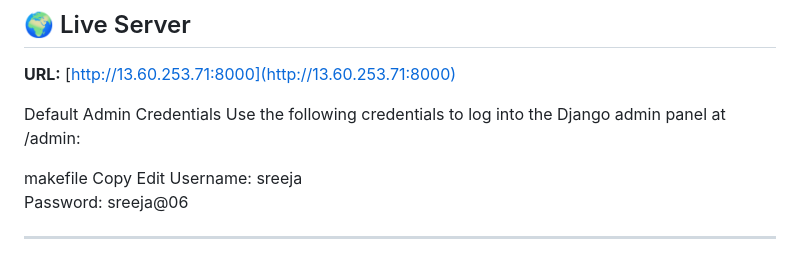
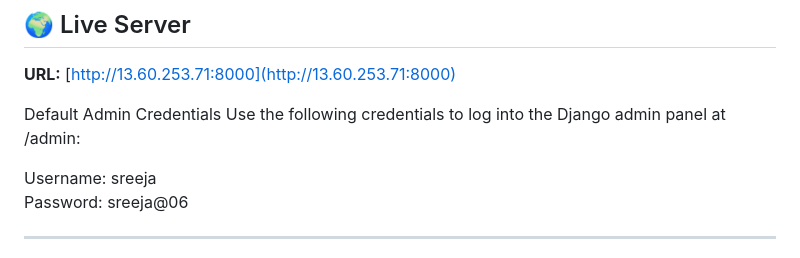
Before and after one commit to sreejakaira/Django-AWS-Project, a Markdown page: README.md, the part around the change. GitHub-like rendering.

```diff
--- a/README.md
+++ b/README.md
@@ -104,9 +104,7 @@ todoproject/
 Default Admin Credentials
 Use the following credentials to log into the Django admin panel at /admin:
 
-makefile
-Copy
-Edit
+
 Username: sreeja
 Password: sreeja@06
 
```
